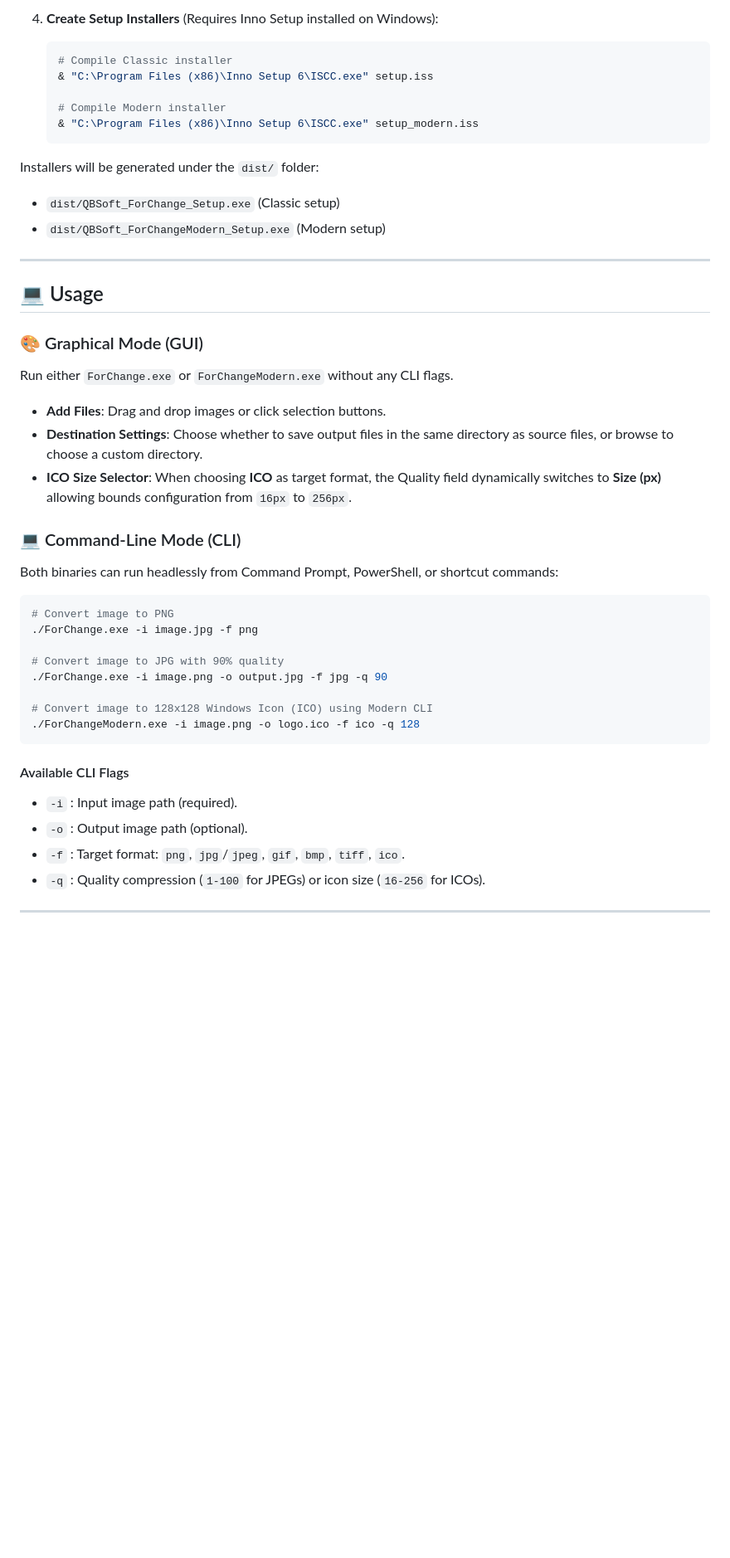
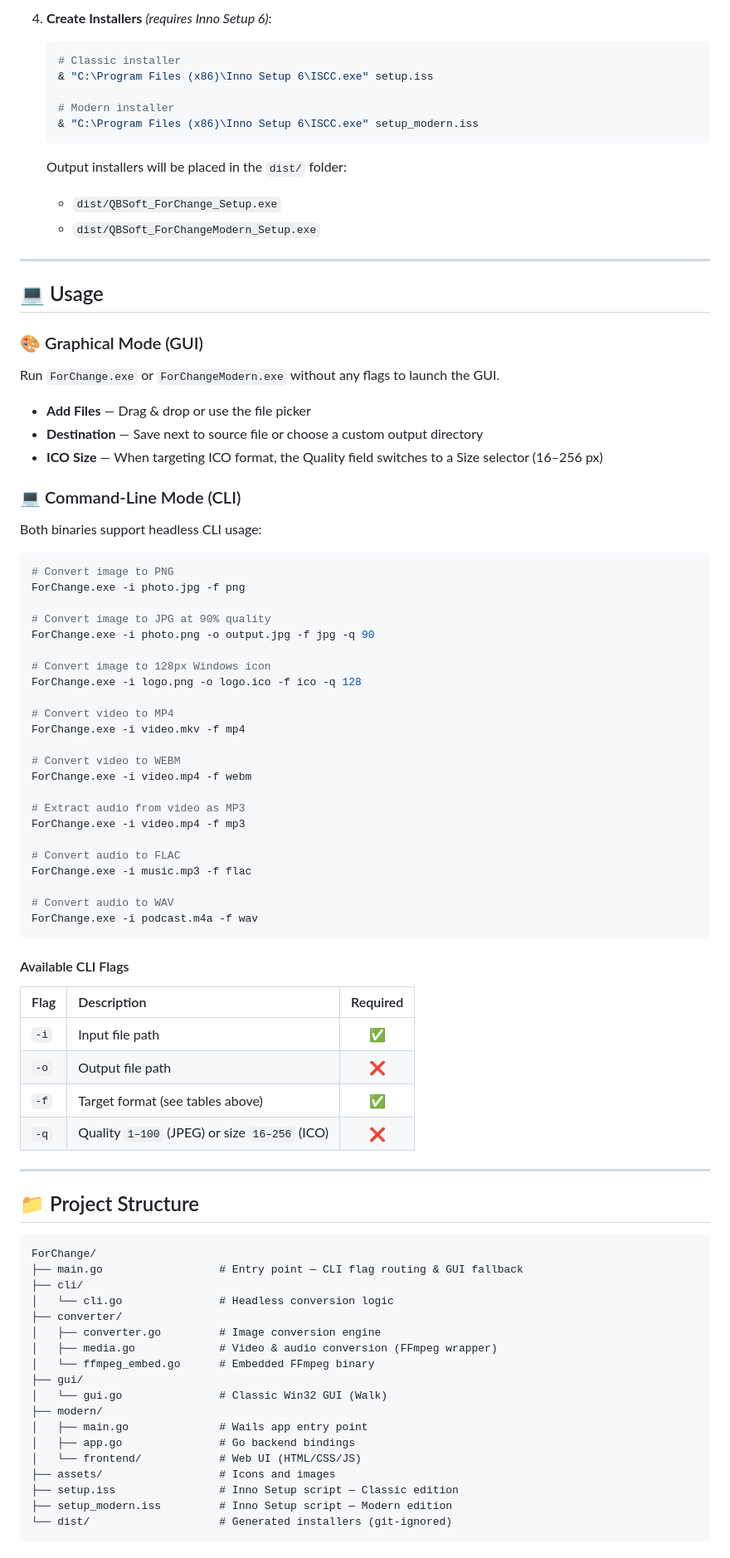
Before and after one commit to tommyvercetti89/ForChange, a Markdown page: README.md, the part around one of its changes. Shown at 83% size. Drawn GitHub-style; blank space fills up the shorter version.

Commit message:
docs: update README with full media support, context menu details, CLI examples and changelog

````diff
--- a/README.md
+++ b/README.md
@@ -92,43 +140,88 @@ Both editions feature silent right-click context menu shortcuts in Windows Explo
 
-4.  **Create Setup Installers** (Requires Inno Setup installed on Windows):
-    ```bash
-    # Compile Classic installer
-    & "C:\Program Files (x86)\Inno Setup 6\ISCC.exe" setup.iss
+4. **Create Installers** *(requires Inno Setup 6)*:
+   ```bash
+   # Classic installer
+   & "C:\Program Files (x86)\Inno Setup 6\ISCC.exe" setup.iss
 
-    # Compile Modern installer
-    & "C:\Program Files (x86)\Inno Setup 6\ISCC.exe" setup_modern.iss
-    ```
+   # Modern installer
+   & "C:\Program Files (x86)\Inno Setup 6\ISCC.exe" setup_modern.iss
+   ```
 
-Installers will be generated under the `dist/` folder:
-*   `dist/QBSoft_ForChange_Setup.exe` (Classic setup)
-*   `dist/QBSoft_ForChangeModern_Setup.exe` (Modern setup)
+   Output installers will be placed in the `dist/` folder:
+   - `dist/QBSoft_ForChange_Setup.exe`
+   - `dist/QBSoft_ForChangeModern_Setup.exe`
 
 ---
 
 ## 💻 Usage
 
 ### 🎨 Graphical Mode (GUI)
-Run either `ForChange.exe` or `ForChangeModern.exe` without any CLI flags.
-*   **Add Files**: Drag and drop images or click selection buttons.
-*   **Destination Settings**: Choose whether to save output files in the same directory as source files, or browse to choose a custom directory.
-*   **ICO Size Selector**: When choosing **ICO** as target format, the Quality field dynamically switches to **Size (px)** allowing bounds configuration from `16px` to `256px`.
+Run `ForChange.exe` or `ForChangeModern.exe` without any flags to launch the GUI.
+
+- **Add Files** — Drag & drop or use the file picker
+- **Destination** — Save next to source file or choose a custom output directory
+- **ICO Size** — When targeting ICO format, the Quality field switches to a Size selector (16–256 px)
 
 ### 💻 Command-Line Mode (CLI)
-Both binaries can run headlessly from Command Prompt, PowerShell, or shortcut commands:
+Both binaries support headless CLI usage:
 
 ```bash
 # Convert image to PNG
-./ForChange.exe -i image.jpg -f png
+ForChange.exe -i photo.jpg -f png
 
-# Convert image to JPG with 90% quality
-./ForChange.exe -i image.png -o output.jpg -f jpg -q 90
+# Convert image to JPG at 90% quality
+ForChange.exe -i photo.png -o output.jpg -f jpg -q 90
 
-# Convert image to 128x128 Windows Icon (ICO) using Modern CLI
-./ForChangeModern.exe -i image.png -o logo.ico -f ico -q 128
+# Convert image to 128px Windows icon
+ForChange.exe -i logo.png -o logo.ico -f ico -q 128
+
+# Convert video to MP4
+ForChange.exe -i video.mkv -f mp4
+
+# Convert video to WEBM
+ForChange.exe -i video.mp4 -f webm
+
+# Extract audio from video as MP3
+ForChange.exe -i video.mp4 -f mp3
+
+# Convert audio to FLAC
+ForChange.exe -i music.mp3 -f flac
+
+# Convert audio to WAV
+ForChange.exe -i podcast.m4a -f wav
 ```
 
 #### Available CLI Flags
-*   `-i` : Input image path (required).
-*   `-o` : Output image path (optional).
-*   `-f` : Target format: `png`, `jpg`/`jpeg`, `gif`, `bmp`, `tiff`, `ico`.
-*   `-q` : Quality compression (`1-100` for JPEGs) or icon size (`16-256` for ICOs).
+
+| Flag | Description | Required |
+| :--- | :--- | :---: |
+| `-i` | Input file path | ✅ |
+| `-o` | Output file path | ❌ |
+| `-f` | Target format (see tables above) | ✅ |
+| `-q` | Quality `1–100` (JPEG) or size `16–256` (ICO) | ❌ |
+
+---
+
+## 📁 Project Structure
+
+```
+ForChange/
+├── main.go                  # Entry point — CLI flag routing & GUI fallback
+├── cli/
+│   └── cli.go               # Headless conversion logic
+├── converter/
+│   ├── converter.go         # Image conversion engine
+│   ├── media.go             # Video & audio conversion (FFmpeg wrapper)
+│   └── ffmpeg_embed.go      # Embedded FFmpeg binary
+├── gui/
+│   └── gui.go               # Classic Win32 GUI (Walk)
+├── modern/
+│   ├── main.go              # Wails app entry point
+│   ├── app.go               # Go backend bindings
+│   └── frontend/            # Web UI (HTML/CSS/JS)
+├── assets/                  # Icons and images
+├── setup.iss                # Inno Setup script — Classic edition
+├── setup_modern.iss         # Inno Setup script — Modern edition
+└── dist/                    # Generated installers (git-ignored)
+```
+
````
Also changed, not shown: other parts of README.md (+100 -42 lines).
